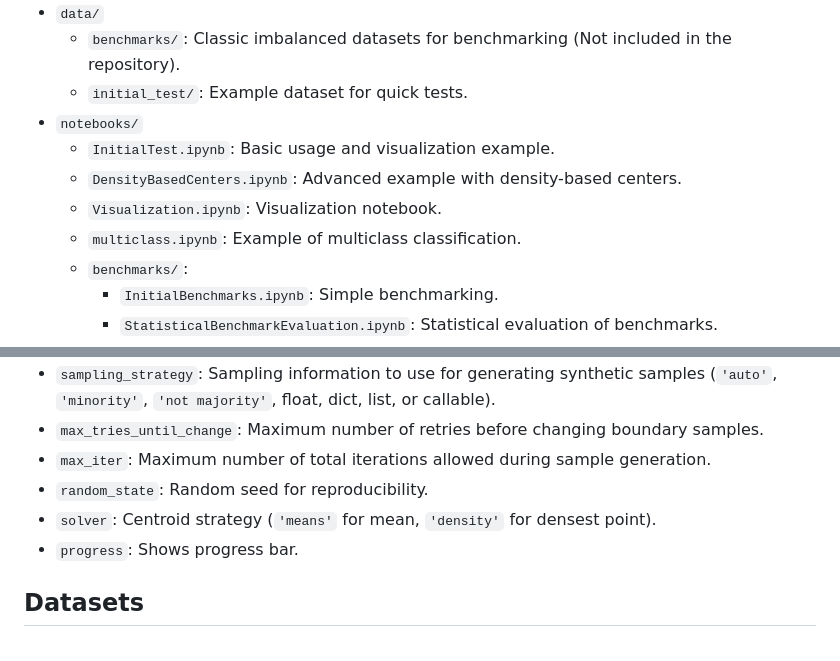
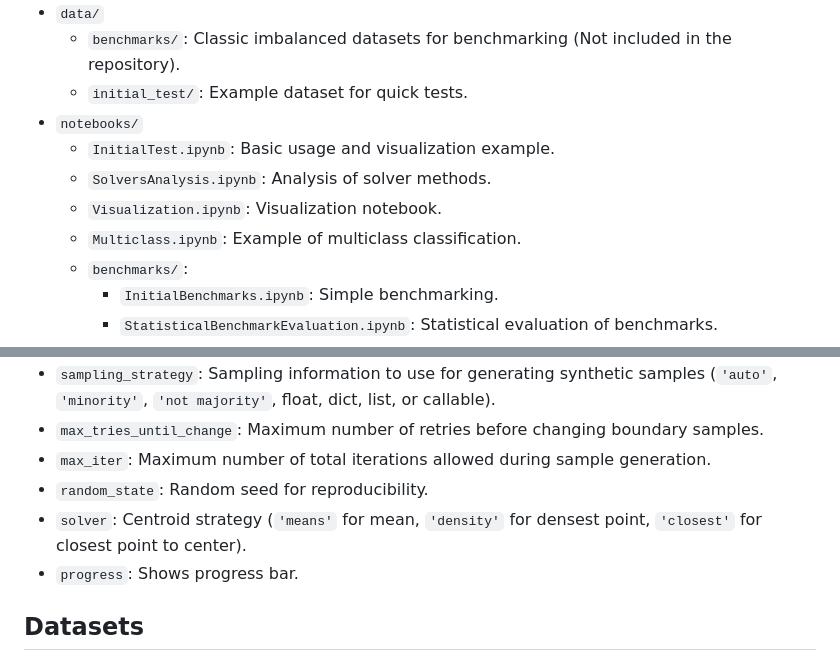
Before and after one commit to UnaiLalana/DAB-SMOTE, a Markdown page: README.md, 2 parts joined by grey strips. GitHub-like rendering.

```diff
--- a/README.md
+++ b/README.md
@@ -26,9 +26,9 @@ DAB-SMOTE combines noise detection techniques, density-based clustering (DBSCAN)
     - `initial_test/`: Example dataset for quick tests.
 - `notebooks/`
     - `InitialTest.ipynb`: Basic usage and visualization example.
-    - `DensityBasedCenters.ipynb`: Advanced example with density-based centers.
+    - `SolversAnalysis.ipynb`: Analysis of solver methods.
     - `Visualization.ipynb`: Visualization notebook.
-    - `multiclass.ipynb`: Example of multiclass classification.
+    - `Multiclass.ipynb`: Example of multiclass classification.
     - `benchmarks/`:
         - `InitialBenchmarks.ipynb`: Simple benchmarking.
         - `StatisticalBenchmarkEvaluation.ipynb`: Statistical evaluation of benchmarks.
@@ -109,7 +109,7 @@ For complete examples and visualizations, see the notebooks in the `notebooks/`
 - `max_tries_until_change`: Maximum number of retries before changing boundary samples.
 - `max_iter`: Maximum number of total iterations allowed during sample generation.
 - `random_state`: Random seed for reproducibility.
-- `solver`: Centroid strategy (`'means'` for mean, `'density'` for densest point).
+- `solver`: Centroid strategy (`'means'` for mean, `'density'` for densest point, `'closest'` for closest point to center).
 - `progress`: Shows progress bar.
 
 ## Datasets
```
